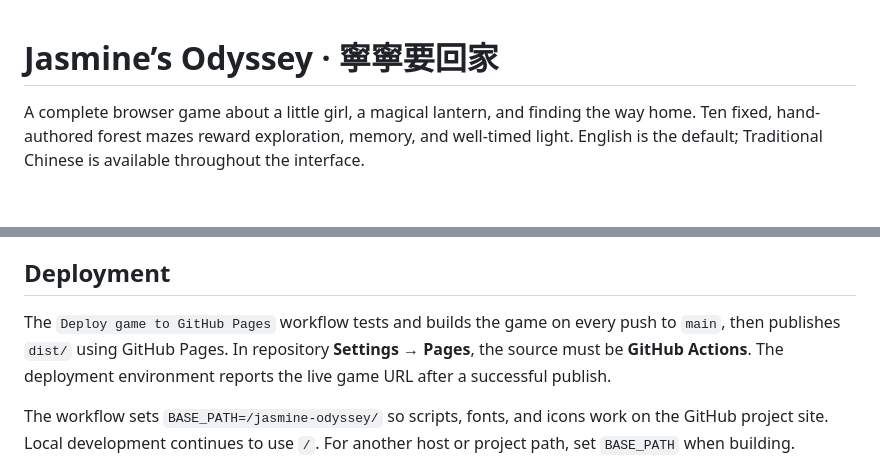
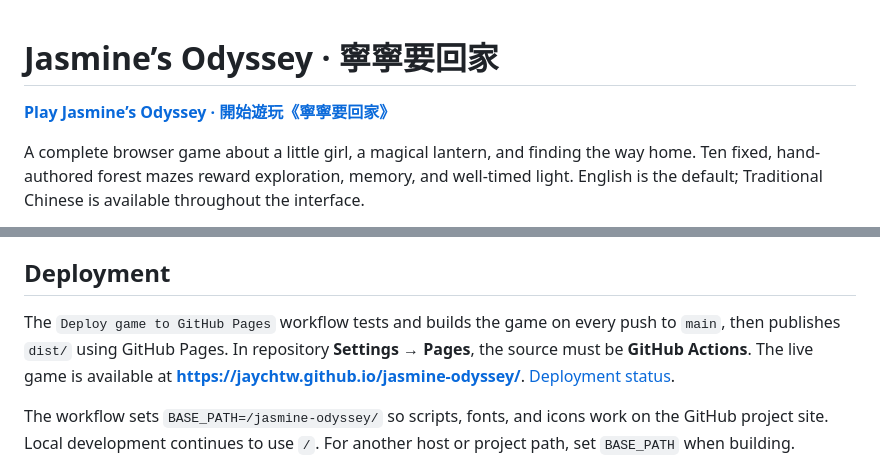
Before and after one commit to jaychtw/jasmine-odyssey, a Markdown page: README.md, 2 parts joined by grey strips. GitHub-like rendering; blank space fills up the shorter version.

Commit message:
Add the live game URL to README

```diff
--- a/README.md
+++ b/README.md
@@ -1,4 +1,6 @@
 # Jasmine’s Odyssey · 寧寧要回家
+
+**[Play Jasmine’s Odyssey · 開始遊玩《寧寧要回家》](https://jaychtw.github.io/jasmine-odyssey/)**
 
 A complete browser game about a little girl, a magical lantern, and finding the way home. Ten fixed, hand-authored forest mazes reward exploration, memory, and well-timed light. English is the default; Traditional Chinese is available throughout the interface.
 
@@ -26,7 +28,7 @@ Deploy the contents of `dist/` to any static HTTPS host. All game art, fonts, an
 
 ## Deployment
 
-The `Deploy game to GitHub Pages` workflow tests and builds the game on every push to `main`, then publishes `dist/` using GitHub Pages. In repository **Settings → Pages**, the source must be **GitHub Actions**. The deployment environment reports the live game URL after a successful publish.
+The `Deploy game to GitHub Pages` workflow tests and builds the game on every push to `main`, then publishes `dist/` using GitHub Pages. In repository **Settings → Pages**, the source must be **GitHub Actions**. The live game is available at **https://jaychtw.github.io/jasmine-odyssey/**. [Deployment status](https://github.com/jaychtw/jasmine-odyssey/actions/workflows/deploy.yml).
 
 The workflow sets `BASE_PATH=/jasmine-odyssey/` so scripts, fonts, and icons work on the GitHub project site. Local development continues to use `/`. For another host or project path, set `BASE_PATH` when building.
 
```
